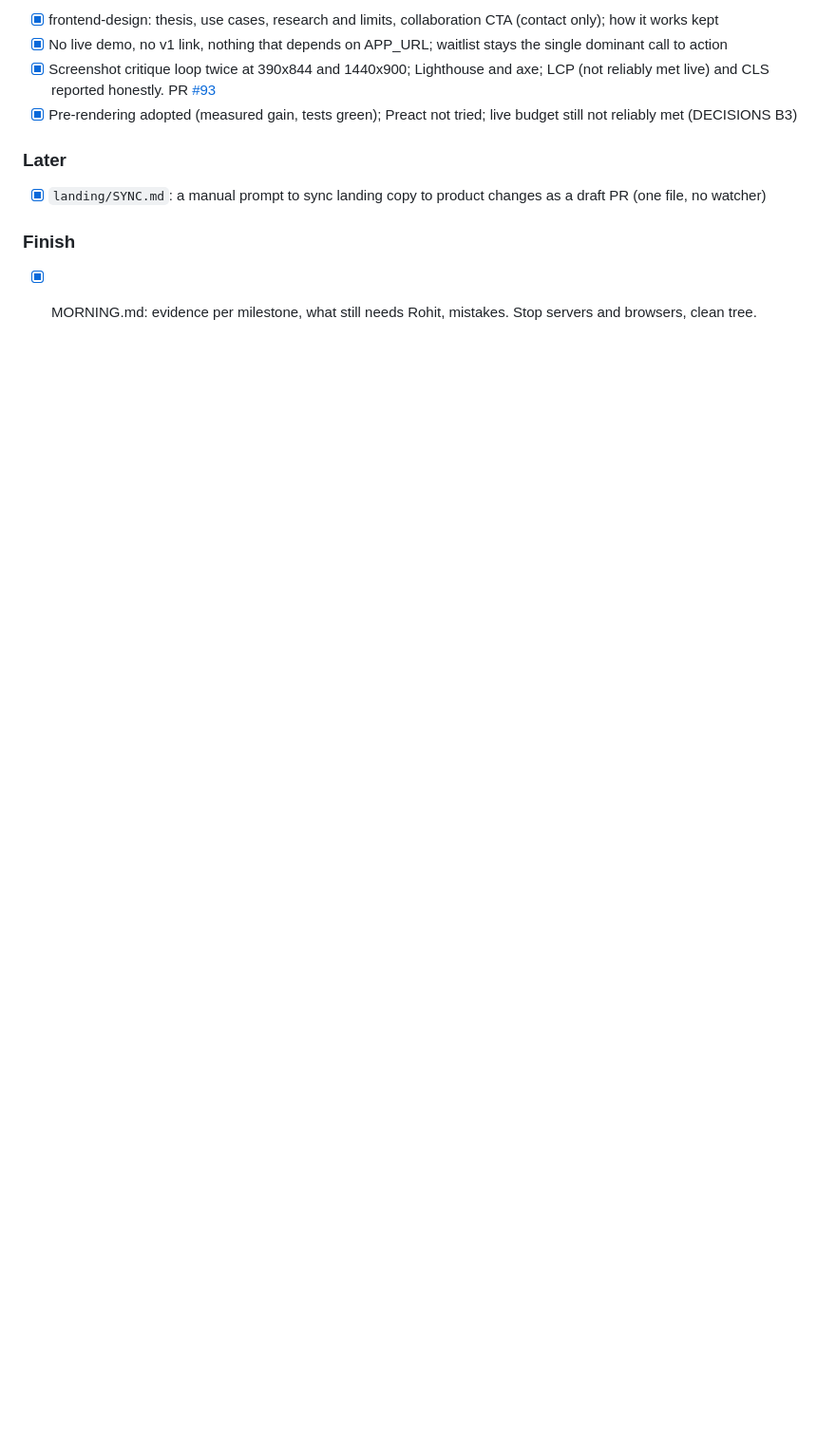
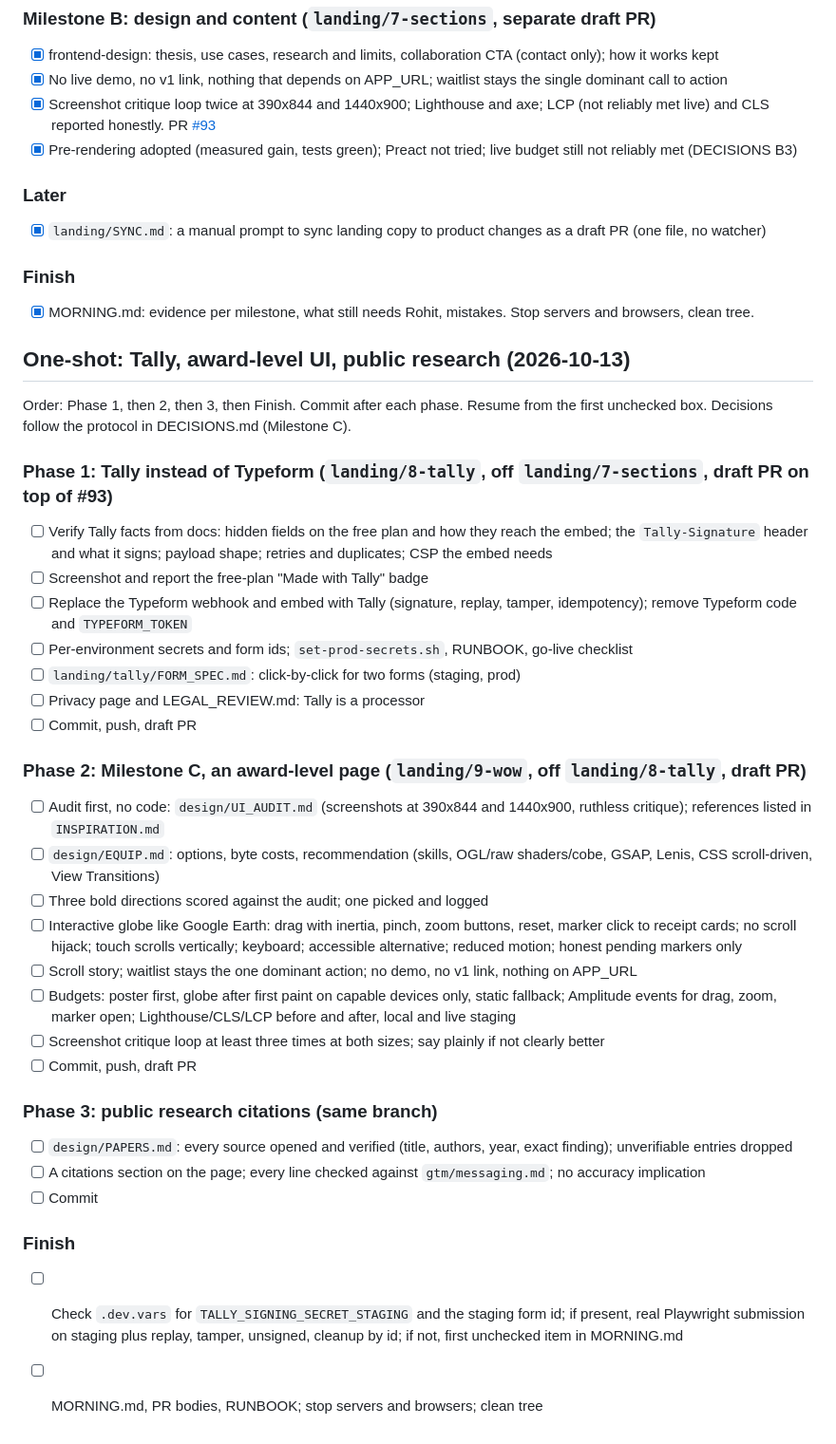
Before and after one commit to SatyamDave/real-world, a Markdown page: landing/PLAN.md, the part around the change. Shown at 95% size. Drawn GitHub-style; blank space fills up the shorter version.

Commit message:
docs(landing): plan the Tally, award-level UI and research one-shot
Co-Authored-By: Claude Sonnet 5.5 <noreply@anthropic.com>
Claude-Session: https://claude.ai/code/session_017oRqHUQXSVSEF24mAWnYHS

```diff
--- a/landing/PLAN.md
+++ b/landing/PLAN.md
@@ -100,3 +100,35 @@ Waitlist is the only call to action; v1 is not connected before ads. Decisions f
 
 ### Finish
 - [x] MORNING.md: evidence per milestone, what still needs Rohit, mistakes. Stop servers and browsers, clean tree.
+
+## One-shot: Tally, award-level UI, public research (2026-10-13)
+
+Order: Phase 1, then 2, then 3, then Finish. Commit after each phase. Resume from the first unchecked box. Decisions follow the protocol in DECISIONS.md (Milestone C).
+
+### Phase 1: Tally instead of Typeform (`landing/8-tally`, off `landing/7-sections`, draft PR on top of #93)
+- [ ] Verify Tally facts from docs: hidden fields on the free plan and how they reach the embed; the `Tally-Signature` header and what it signs; payload shape; retries and duplicates; CSP the embed needs
+- [ ] Screenshot and report the free-plan "Made with Tally" badge
+- [ ] Replace the Typeform webhook and embed with Tally (signature, replay, tamper, idempotency); remove Typeform code and `TYPEFORM_TOKEN`
+- [ ] Per-environment secrets and form ids; `set-prod-secrets.sh`, RUNBOOK, go-live checklist
+- [ ] `landing/tally/FORM_SPEC.md`: click-by-click for two forms (staging, prod)
+- [ ] Privacy page and LEGAL_REVIEW.md: Tally is a processor
+- [ ] Commit, push, draft PR
+
+### Phase 2: Milestone C, an award-level page (`landing/9-wow`, off `landing/8-tally`, draft PR)
+- [ ] Audit first, no code: `design/UI_AUDIT.md` (screenshots at 390x844 and 1440x900, ruthless critique); references listed in `INSPIRATION.md`
+- [ ] `design/EQUIP.md`: options, byte costs, recommendation (skills, OGL/raw shaders/cobe, GSAP, Lenis, CSS scroll-driven, View Transitions)
+- [ ] Three bold directions scored against the audit; one picked and logged
+- [ ] Interactive globe like Google Earth: drag with inertia, pinch, zoom buttons, reset, marker click to receipt cards; no scroll hijack; touch scrolls vertically; keyboard; accessible alternative; reduced motion; honest pending markers only
+- [ ] Scroll story; waitlist stays the one dominant action; no demo, no v1 link, nothing on APP_URL
+- [ ] Budgets: poster first, globe after first paint on capable devices only, static fallback; Amplitude events for drag, zoom, marker open; Lighthouse/CLS/LCP before and after, local and live staging
+- [ ] Screenshot critique loop at least three times at both sizes; say plainly if not clearly better
+- [ ] Commit, push, draft PR
+
+### Phase 3: public research citations (same branch)
+- [ ] `design/PAPERS.md`: every source opened and verified (title, authors, year, exact finding); unverifiable entries dropped
+- [ ] A citations section on the page; every line checked against `gtm/messaging.md`; no accuracy implication
+- [ ] Commit
+
+### Finish
+- [ ] Check `.dev.vars` for `TALLY_SIGNING_SECRET_STAGING` and the staging form id; if present, real Playwright submission on staging plus replay, tamper, unsigned, cleanup by id; if not, first unchecked item in MORNING.md
+- [ ] MORNING.md, PR bodies, RUNBOOK; stop servers and browsers; clean tree
```
